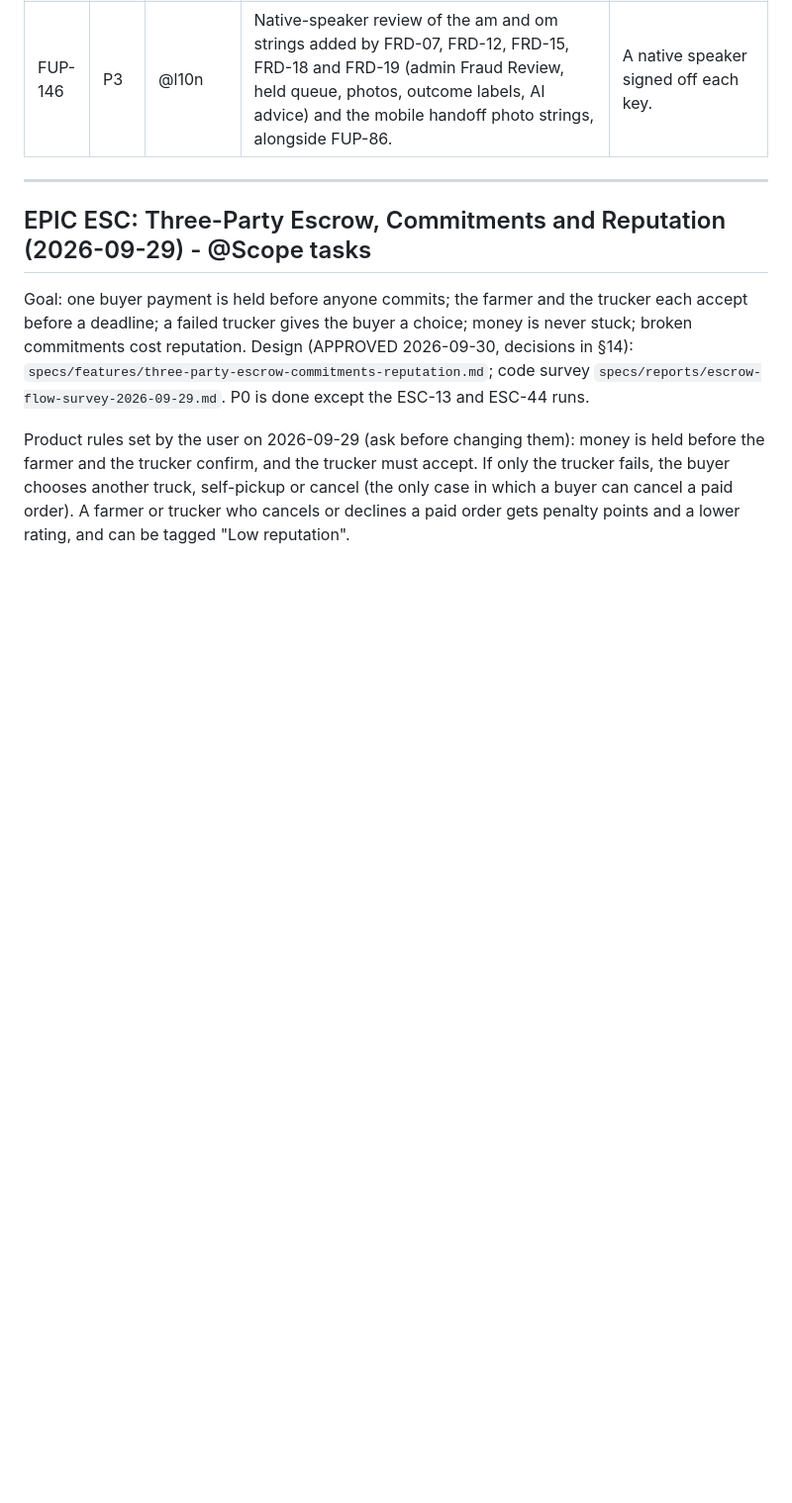
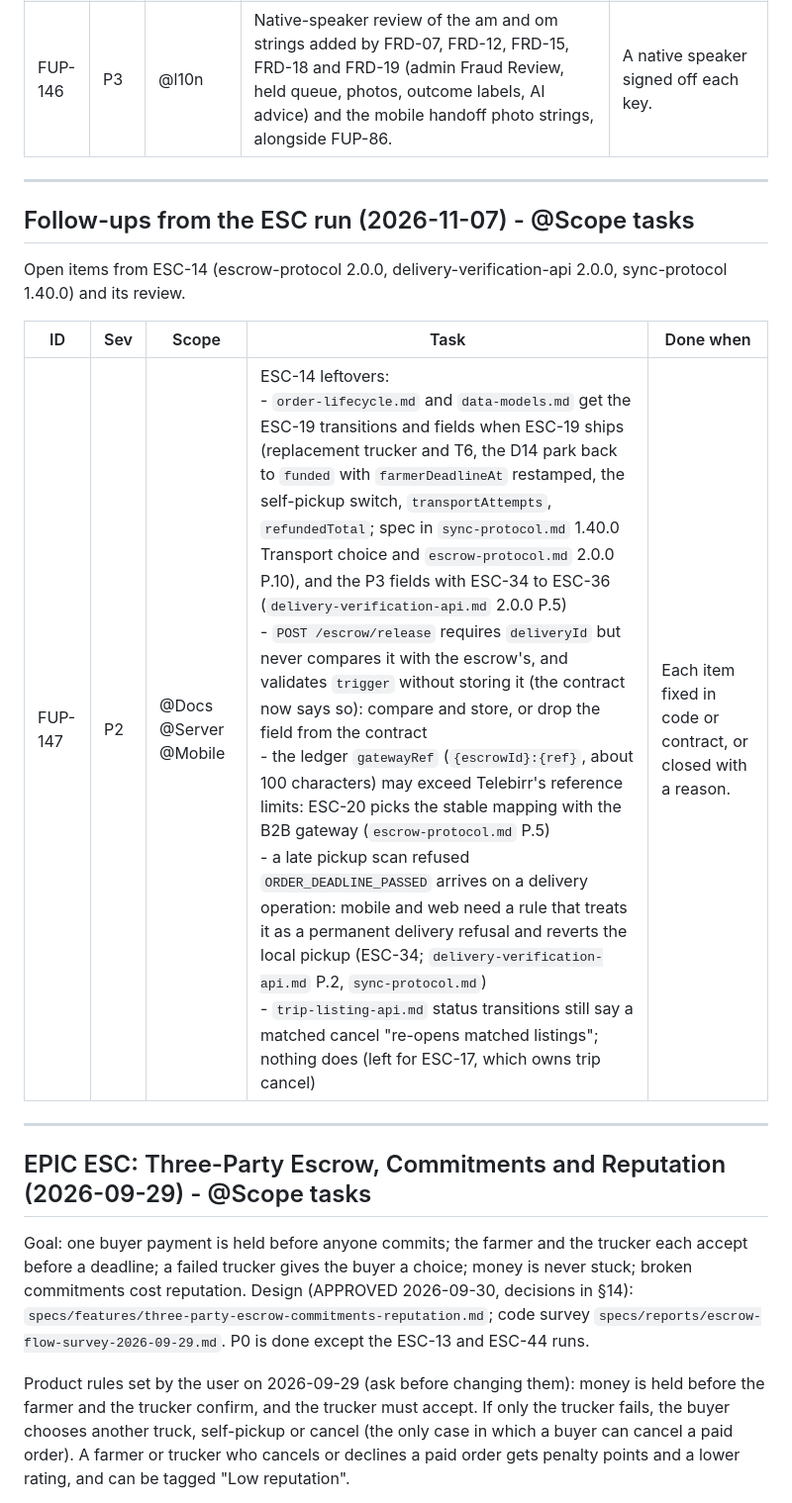
Before and after one commit to mitikutesh/WeredaConnect, a Markdown page: TASK.md, the part around one of its changes. Shown at 99% size. Rendered like a GitHub page; blank space fills up the shorter version.

Commit message:
docs(docs): ESC run follow-ups in TASK.md (FUP-147)
New section "Follow-ups from the ESC run (2026-11-07)" after the FRD
follow-ups, with one row FUP-147 for the ESC-14 leftovers: the ESC-19
and P3 transitions and fields in order-lifecycle and data-models, the
release deliveryId compare and trigger storage, the ledger gatewayRef
length, the ORDER_DEADLINE_PASSED client rule on a delivery operation,
and the trip-listing "re-opens matched listings" line left for ESC-17.

Co-Authored-By: Claude Opus 5.5 <noreply@anthropic.com>

```diff
--- a/TASK.md
+++ b/TASK.md
@@ -142,6 +142,16 @@ Open items from the FRD-17 adversarial personas run on dev (`specs/reports/fraud
 | FUP-144 | P2 | @Server | FRD-20 (#302) P1: a feature snapshot on each fraud label, read before the decision stamp over the full window (the score read stops early at CRITICAL), plus the users and escrows controls. Signals expire after 30 days, so no usable training data accrues until it ships. Then P2 (shadow and priority modes, `RISK_ML_MODE`) and P3 (fit script) per `specs/decisions/frd-20-ml-risk-scoring.md`. | P1 shipped with tests; trigger check scheduled quarterly. |
 | FUP-145 | P3 | @Server @CI | FRD-19 (#301) leftovers: the reviewer's `node --test` does not run in CI; the AI explanation cites labels (`order-1`) the admin cannot map (store a label map on the row, server side only); `FRAUD_AI_REVIEW_MAX_PER_RUN` is not exposed in the CDK config. | Each item done with tests. |
 | FUP-146 | P3 | @l10n | Native-speaker review of the am and om strings added by FRD-07, FRD-12, FRD-15, FRD-18 and FRD-19 (admin Fraud Review, held queue, photos, outcome labels, AI advice) and the mobile handoff photo strings, alongside FUP-86. | A native speaker signed off each key. |
+
+---
+
+## Follow-ups from the ESC run (2026-11-07) - @Scope tasks
+
+Open items from ESC-14 (escrow-protocol 2.0.0, delivery-verification-api 2.0.0, sync-protocol 1.40.0) and its review.
+
+| ID | Sev | Scope | Task | Done when |
+|---|---|---|---|---|
+| FUP-147 | P2 | @Docs @Server @Mobile | ESC-14 leftovers:<br>- `order-lifecycle.md` and `data-models.md` get the ESC-19 transitions and fields when ESC-19 ships (replacement trucker and T6, the D14 park back to `funded` with `farmerDeadlineAt` restamped, the self-pickup switch, `transportAttempts`, `refundedTotal`; spec in `sync-protocol.md` 1.40.0 Transport choice and `escrow-protocol.md` 2.0.0 P.10), and the P3 fields with ESC-34 to ESC-36 (`delivery-verification-api.md` 2.0.0 P.5)<br>- `POST /escrow/release` requires `deliveryId` but never compares it with the escrow's, and validates `trigger` without storing it (the contract now says so): compare and store, or drop the field from the contract<br>- the ledger `gatewayRef` (`{escrowId}:{ref}`, about 100 characters) may exceed Telebirr's reference limits: ESC-20 picks the stable mapping with the B2B gateway (`escrow-protocol.md` P.5)<br>- a late pickup scan refused `ORDER_DEADLINE_PASSED` arrives on a delivery operation: mobile and web need a rule that treats it as a permanent delivery refusal and reverts the local pickup (ESC-34; `delivery-verification-api.md` P.2, `sync-protocol.md`)<br>- `trip-listing-api.md` status transitions still say a matched cancel "re-opens matched listings"; nothing does (left for ESC-17, which owns trip cancel) | Each item fixed in code or contract, or closed with a reason. |
 
 ---
 
```
Also changed, not shown: other parts of TASK.md (+1 -1 lines).
